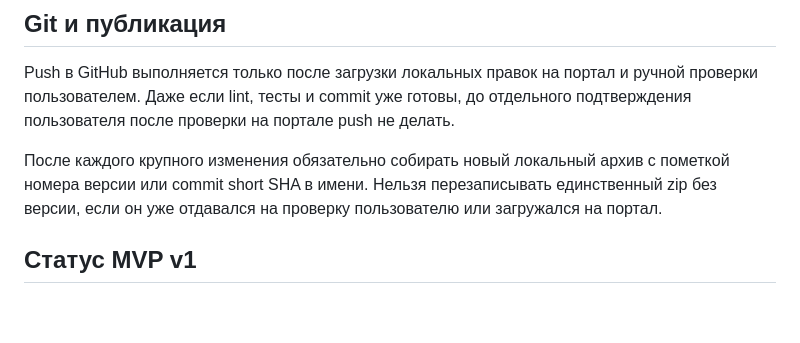
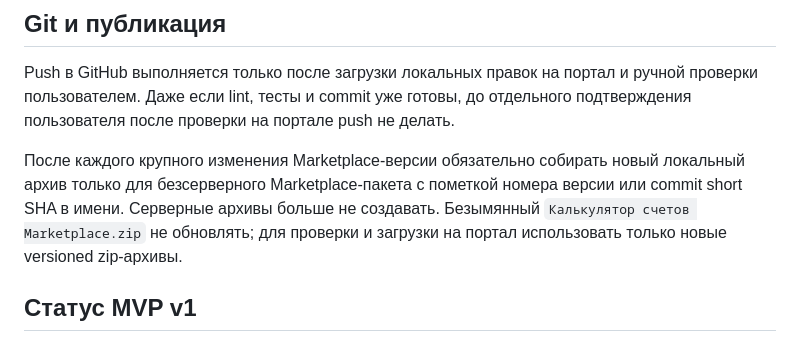
Before and after one commit to DjjoniiL/Deal-Invoice-Summary, a Markdown page: README.md, the part around the change. GitHub-like rendering; blank space fills up the shorter version.

Commit message:
Clarify Marketplace archive rule

```diff
--- a/README.md
+++ b/README.md
@@ -205,7 +205,7 @@ POST /v1/infra/servers/c576798a-ec5f-4491-b6a2-b28e74fc445f/deploy
 
 Push в GitHub выполняется только после загрузки локальных правок на портал и ручной проверки пользователем. Даже если lint, тесты и commit уже готовы, до отдельного подтверждения пользователя после проверки на портале push не делать.
 
-После каждого крупного изменения обязательно собирать новый локальный архив с пометкой номера версии или commit short SHA в имени. Нельзя перезаписывать единственный zip без версии, если он уже отдавался на проверку пользователю или загружался на портал.
+После каждого крупного изменения Marketplace-версии обязательно собирать новый локальный архив только для безсерверного Marketplace-пакета с пометкой номера версии или commit short SHA в имени. Серверные архивы больше не создавать. Безымянный `Калькулятор счетов Marketplace.zip` не обновлять; для проверки и загрузки на портал использовать только новые versioned zip-архивы.
 
 ## Статус MVP v1
 
```
Also changed, not shown: MARKETPLACE_MIGRATION_PLAN.md (+1 -1 lines), NEXT_SESSION.md (+1 -1 lines).
